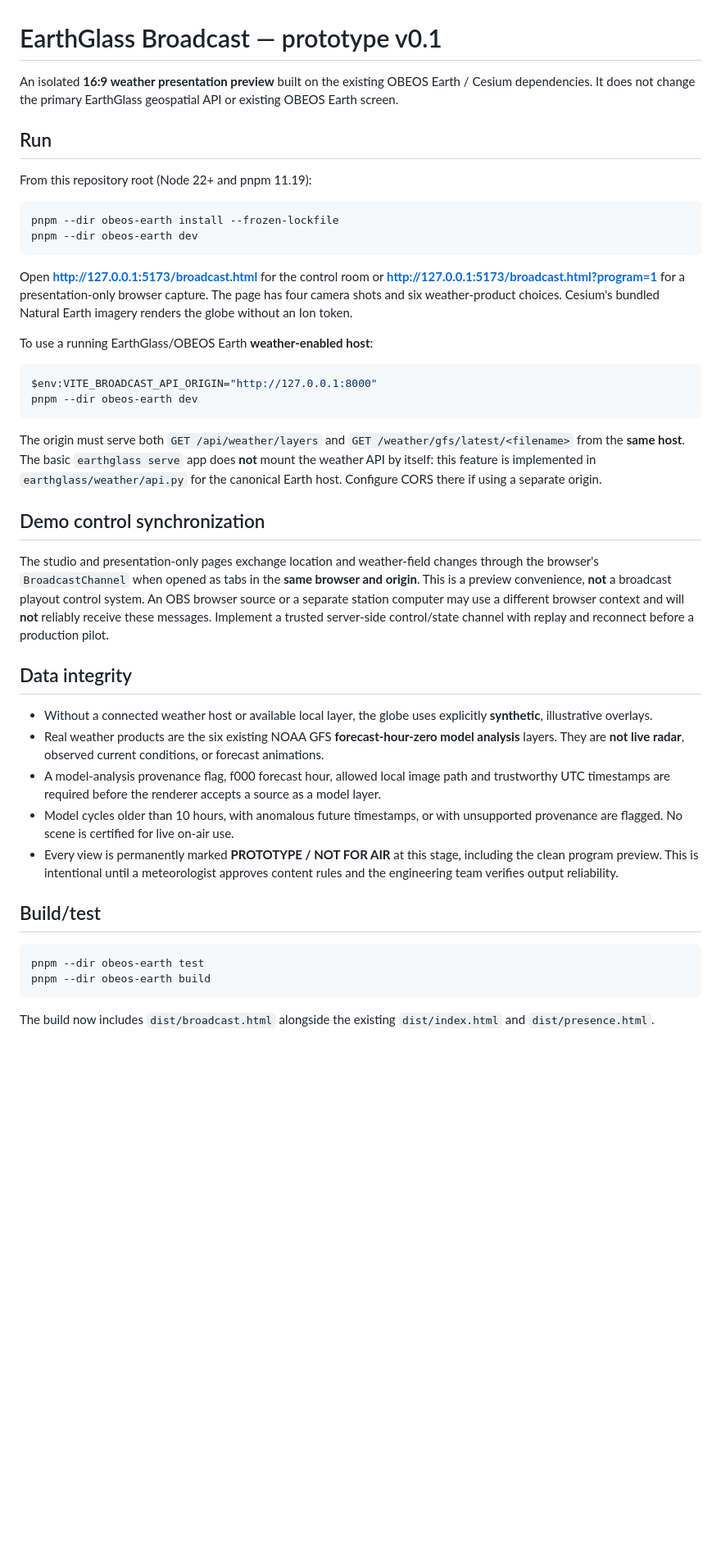
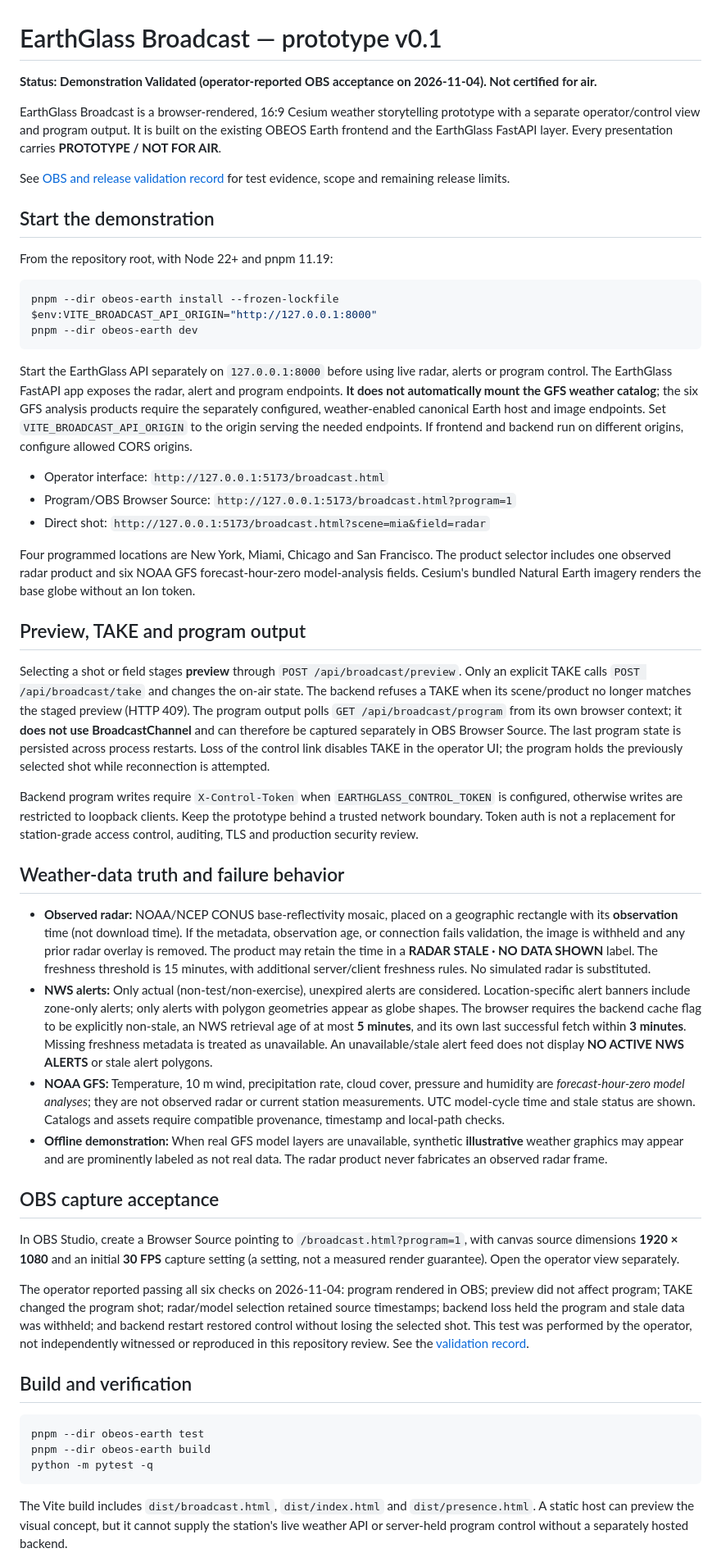
Before and after one commit to 5K-bit/Earthglass, a Markdown page: docs/BROADCAST-PROTOTYPE.md, the part around one of its changes. Shown at 82% size. Rendered like a GitHub page; blank space fills up the shorter version.

Commit message:
docs(broadcast): describe server program control and verified pilot boundaries

````diff
--- a/docs/BROADCAST-PROTOTYPE.md
+++ b/docs/BROADCAST-PROTOTYPE.md
@@ -1,45 +1,55 @@
 # EarthGlass Broadcast — prototype v0.1
 
-An isolated **16:9 weather presentation preview** built on the existing OBEOS Earth / Cesium dependencies. It does not change the primary EarthGlass geospatial API or existing OBEOS Earth screen.
+**Status: Demonstration Validated (operator-reported OBS acceptance on 2026-11-04). Not certified for air.**
 
-## Run
+EarthGlass Broadcast is a browser-rendered, 16:9 Cesium weather storytelling prototype with a separate operator/control view and program output. It is built on the existing OBEOS Earth frontend and the EarthGlass FastAPI layer. Every presentation carries **PROTOTYPE / NOT FOR AIR**.
 
-From this repository root (Node 22+ and pnpm 11.19):
+See [OBS and release validation record](BROADCAST-VALIDATION-2026-11-04.md) for test evidence, scope and remaining release limits.
+
+## Start the demonstration
+
+From the repository root, with Node 22+ and pnpm 11.19:
 
 ```powershell
 pnpm --dir obeos-earth install --frozen-lockfile
-pnpm --dir obeos-earth dev
-```
-
-Open **http://127.0.0.1:5173/broadcast.html** for the control room or **http://127.0.0.1:5173/broadcast.html?program=1** for a presentation-only browser capture. The page has four camera shots and six weather-product choices. Cesium's bundled Natural Earth imagery renders the globe without an Ion token.
-
-To use a running EarthGlass/OBEOS Earth **weather-enabled host**:
-
-```powershell
 $env:VITE_BROADCAST_API_ORIGIN="http://127.0.0.1:8000"
 pnpm --dir obeos-earth dev
 ```
 
-The origin must serve both `GET /api/weather/layers` and `GET /weather/gfs/latest/<filename>` from the **same host**. The basic `earthglass serve` app does **not** mount the weather API by itself: this feature is implemented in `earthglass/weather/api.py` for the canonical Earth host. Configure CORS there if using a separate origin.
+Start the EarthGlass API separately on `127.0.0.1:8000` before using live radar, alerts or program control. The EarthGlass FastAPI app exposes the radar, alert and program endpoints. **It does not automatically mount the GFS weather catalog**; the six GFS analysis products require the separately configured, weather-enabled canonical Earth host and image endpoints. Set `VITE_BROADCAST_API_ORIGIN` to the origin serving the needed endpoints. If frontend and backend run on different origins, configure allowed CORS origins.
 
-## Demo control synchronization
+- Operator interface: `http://127.0.0.1:5173/broadcast.html`
+- Program/OBS Browser Source: `http://127.0.0.1:5173/broadcast.html?program=1`
+- Direct shot: `http://127.0.0.1:5173/broadcast.html?scene=mia&field=radar`
 
-The studio and presentation-only pages exchange location and weather-field changes through the browser's `BroadcastChannel` when opened as tabs in the **same browser and origin**. This is a preview convenience, **not** a broadcast playout control system. An OBS browser source or a separate station computer may use a different browser context and will **not** reliably receive these messages. Implement a trusted server-side control/state channel with replay and reconnect before a production pilot.
+Four programmed locations are New York, Miami, Chicago and San Francisco. The product selector includes one observed radar product and six NOAA GFS forecast-hour-zero model-analysis fields. Cesium's bundled Natural Earth imagery renders the base globe without an Ion token.
 
-## Data integrity
+## Preview, TAKE and program output
 
-- Without a connected weather host or available local layer, the globe uses explicitly **synthetic**, illustrative overlays.
-- Real weather products are the six existing NOAA GFS **forecast-hour-zero model analysis** layers. They are **not live radar**, observed current conditions, or forecast animations.
-- A model-analysis provenance flag, f000 forecast hour, allowed local image path and trustworthy UTC timestamps are required before the renderer accepts a source as a model layer.
-- Model cycles older than 10 hours, with anomalous future timestamps, or with unsupported provenance are flagged. No scene is certified for live on-air use.
-- Every view is permanently marked **PROTOTYPE / NOT FOR AIR** at this stage, including the clean program preview. This is intentional until a meteorologist approves content rules and the engineering team verifies output reliability.
+Selecting a shot or field stages **preview** through `POST /api/broadcast/preview`. Only an explicit TAKE calls `POST /api/broadcast/take` and changes the on-air state. The backend refuses a TAKE when its scene/product no longer matches the staged preview (HTTP 409). The program output polls `GET /api/broadcast/program` from its own browser context; it **does not use BroadcastChannel** and can therefore be captured separately in OBS Browser Source. The last program state is persisted across process restarts. Loss of the control link disables TAKE in the operator UI; the program holds the previously selected shot while reconnection is attempted.
 
-## Build/test
+Backend program writes require `X-Control-Token` when `EARTHGLASS_CONTROL_TOKEN` is configured, otherwise writes are restricted to loopback clients. Keep the prototype behind a trusted network boundary. Token auth is not a replacement for station-grade access control, auditing, TLS and production security review.
+
+## Weather-data truth and failure behavior
+
+- **Observed radar:** NOAA/NCEP CONUS base-reflectivity mosaic, placed on a geographic rectangle with its **observation** time (not download time). If the metadata, observation age, or connection fails validation, the image is withheld and any prior radar overlay is removed. The product may retain the time in a **RADAR STALE · NO DATA SHOWN** label. The freshness threshold is 15 minutes, with additional server/client freshness rules. No simulated radar is substituted.
+- **NWS alerts:** Only actual (non-test/non-exercise), unexpired alerts are considered. Location-specific alert banners include zone-only alerts; only alerts with polygon geometries appear as globe shapes. The browser requires the backend cache flag to be explicitly non-stale, an NWS retrieval age of at most **5 minutes**, and its own last successful fetch within **3 minutes**. Missing freshness metadata is treated as unavailable. An unavailable/stale alert feed does not display **NO ACTIVE NWS ALERTS** or stale alert polygons.
+- **NOAA GFS:** Temperature, 10 m wind, precipitation rate, cloud cover, pressure and humidity are *forecast-hour-zero model analyses*; they are not observed radar or current station measurements. UTC model-cycle time and stale status are shown. Catalogs and assets require compatible provenance, timestamp and local-path checks.
+- **Offline demonstration:** When real GFS model layers are unavailable, synthetic **illustrative** weather graphics may appear and are prominently labeled as not real data. The radar product never fabricates an observed radar frame.
+
+## OBS capture acceptance
+
+In OBS Studio, create a Browser Source pointing to `/broadcast.html?program=1`, with canvas source dimensions **1920 × 1080** and an initial **30 FPS** capture setting (a setting, not a measured render guarantee). Open the operator view separately.
+
+The operator reported passing all six checks on 2026-11-04: program rendered in OBS; preview did not affect program; TAKE changed the program shot; radar/model selection retained source timestamps; backend loss held the program and stale data was withheld; and backend restart restored control without losing the selected shot. This test was performed by the operator, not independently witnessed or reproduced in this repository review. See the [validation record](BROADCAST-VALIDATION-2026-11-04.md).
+
+## Build and verification
 
 ```powershell
 pnpm --dir obeos-earth test
 pnpm --dir obeos-earth build
+python -m pytest -q
 ```
 
-The build now includes `dist/broadcast.html` alongside the existing `dist/index.html` and `dist/presence.html`.
+The Vite build includes `dist/broadcast.html`, `dist/index.html` and `dist/presence.html`. A static host can preview the visual concept, but it cannot supply the station's live weather API or server-held program control without a separately hosted backend.
 
````
Also changed, not shown: other parts of docs/BROADCAST-PROTOTYPE.md (+3 -5 lines).
